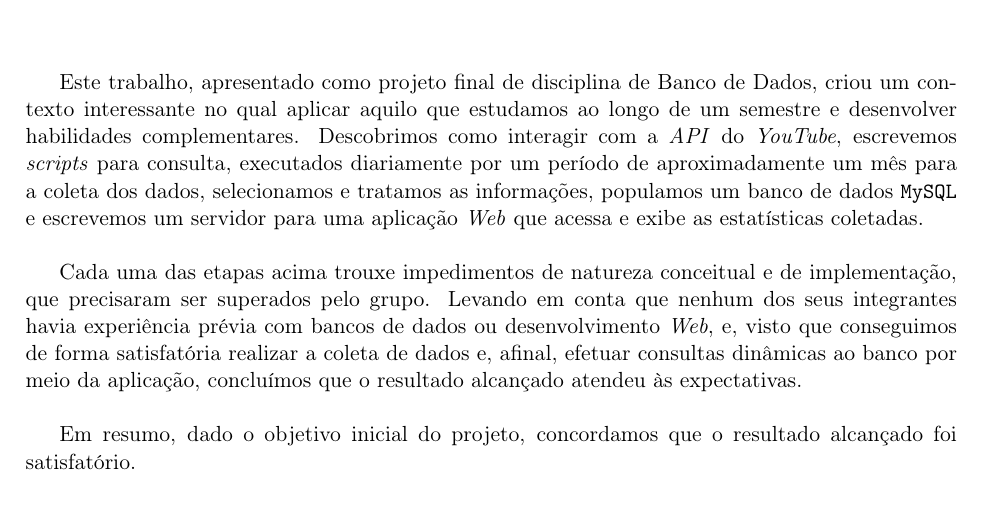
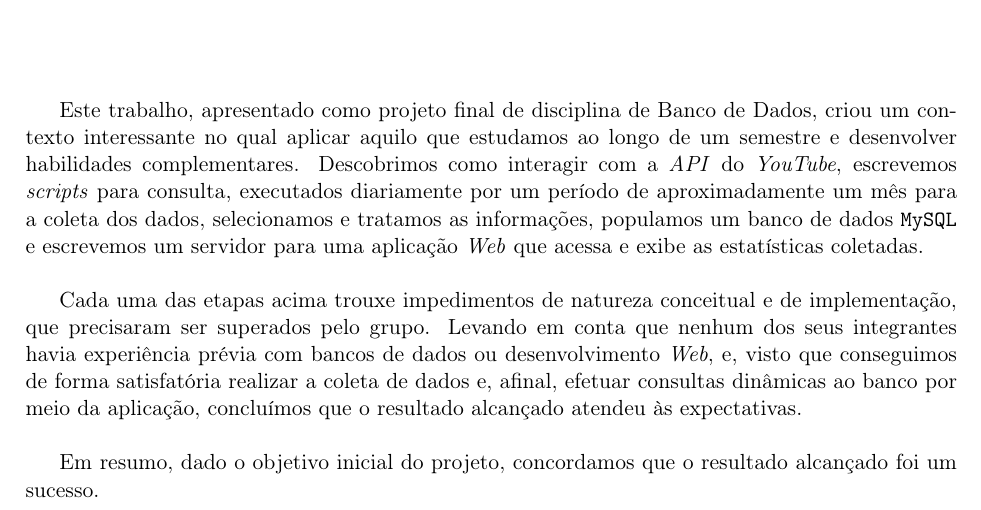
Before and after one commit to joaovictorlopezpereira/YouTube-Scraper-DataBank, a LaTeX document (Report/report.tex, which reads Report/document.tex): part of page 26 of 27, cut so that both start at the same text. Compiled offline with pdfLaTeX.

Commit message:
Be more optimistic in the conclusion of the report

```diff
--- a/Report/document.tex
+++ b/Report/document.tex
@@ -716,4 +716,4 @@ ORDER BY VR.Total_de_visualizacoes DESC;
    de forma satisfatória realizar a coleta de dados e, afinal, efetuar consultas dinâmicas ao banco por meio da aplicação,
    concluímos que o resultado alcançado atendeu às expectativas.
 
-   Em resumo, dado o objetivo inicial do projeto, concordamos que o resultado alcançado foi satisfatório.
+   Em resumo, dado o objetivo inicial do projeto, concordamos que o resultado alcançado foi um sucesso.
```
